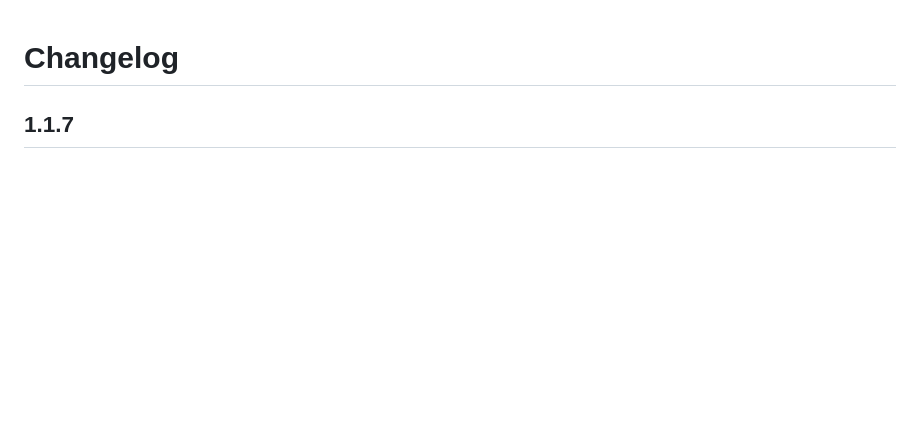
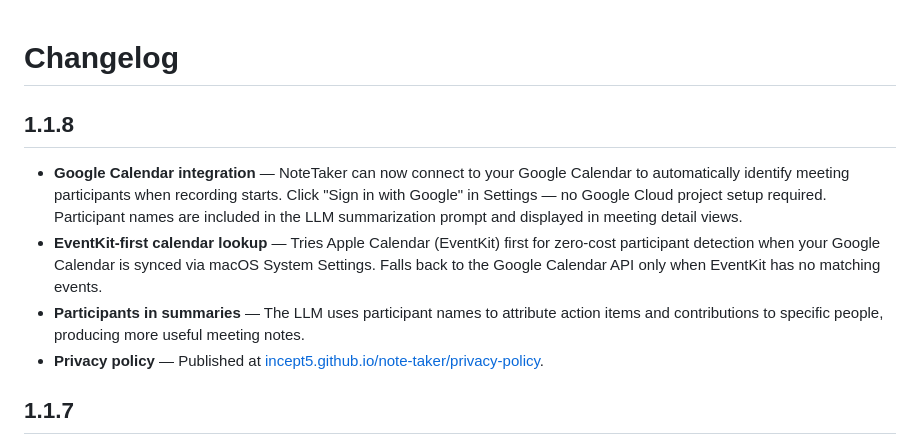
Before and after one commit to Incept5/note-taker, a Markdown page: CHANGELOG.md, the part around the change. Rendered like a GitHub page; blank space fills up the shorter version.

Commit message:
Update CHANGELOG with v1.1.8 release notes
Co-Authored-By: Claude Opus 4.6 <noreply@anthropic.com>

```diff
--- a/CHANGELOG.md
+++ b/CHANGELOG.md
@@ -1,4 +1,11 @@
 # Changelog
+
+## 1.1.8
+
+- **Google Calendar integration** — NoteTaker can now connect to your Google Calendar to automatically identify meeting participants when recording starts. Click "Sign in with Google" in Settings — no Google Cloud project setup required. Participant names are included in the LLM summarization prompt and displayed in meeting detail views.
+- **EventKit-first calendar lookup** — Tries Apple Calendar (EventKit) first for zero-cost participant detection when your Google Calendar is synced via macOS System Settings. Falls back to the Google Calendar API only when EventKit has no matching events.
+- **Participants in summaries** — The LLM uses participant names to attribute action items and contributions to specific people, producing more useful meeting notes.
+- **Privacy policy** — Published at [incept5.github.io/note-taker/privacy-policy](https://incept5.github.io/note-taker/privacy-policy).
 
 ## 1.1.7
 
```
